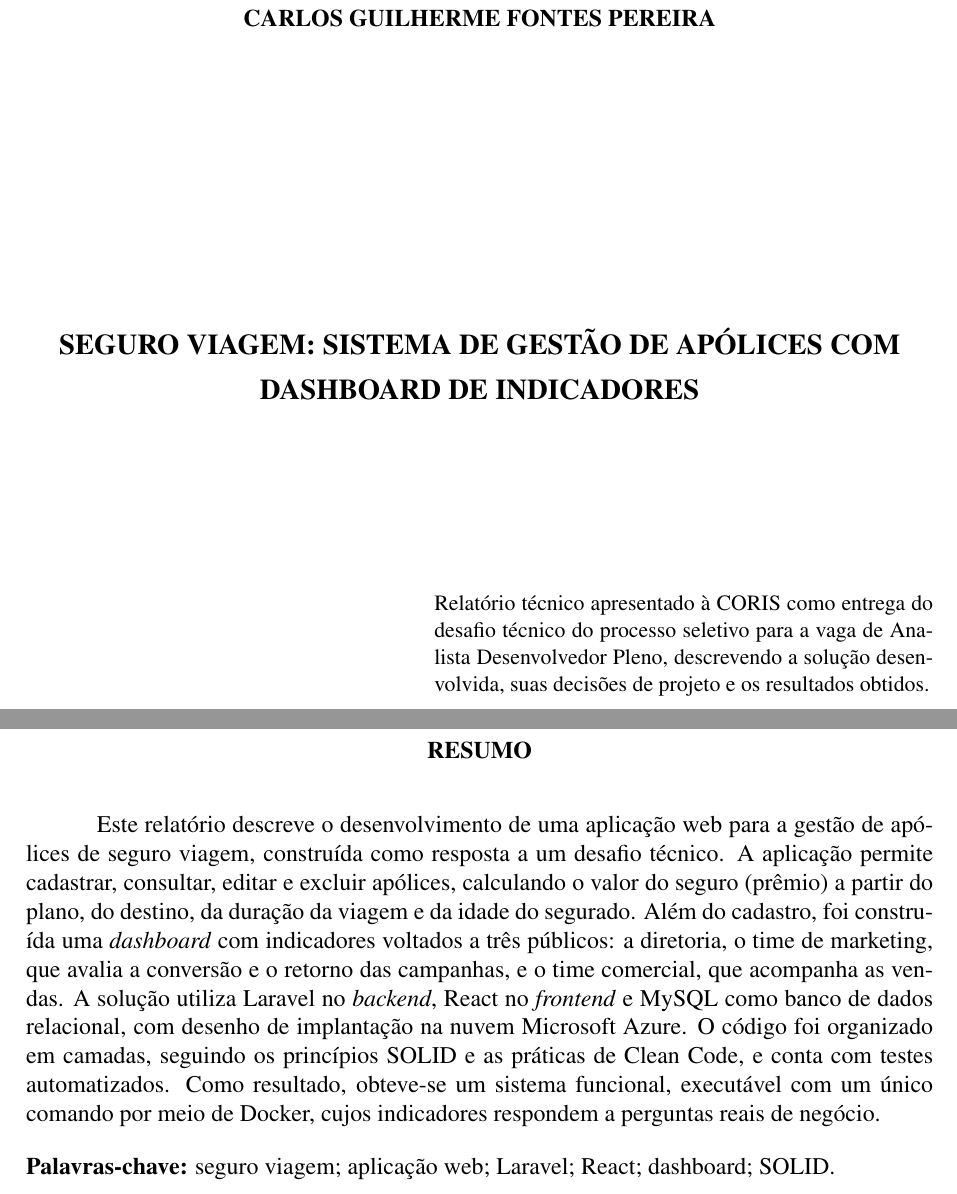
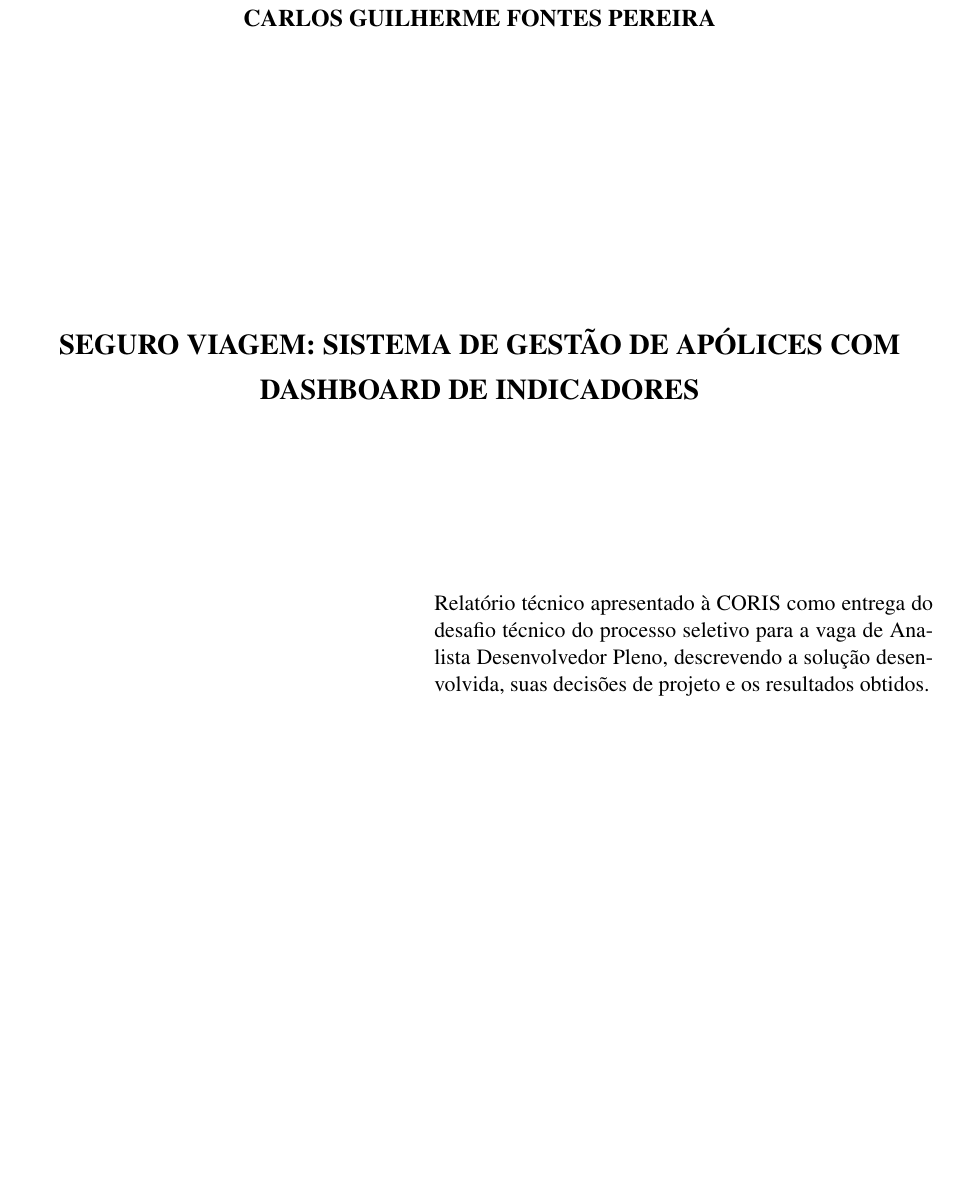
Before and after one commit to carlosgguilherme/Coris-teste, a LaTeX document (docs/latex/documentacao.tex): two parts of pages 2 and 3 of 22 before the commit and part of page 2 of 21 after it, the two joined at a grey line, cut so that both start at the same text, the shorter picture padded with empty space. Compiled offline with pdfLaTeX.

Commit message:
Ajuste - relatório sem resumo e palavras-chave

```diff
--- a/docs/latex/documentacao.tex
+++ b/docs/latex/documentacao.tex
@@ -86,29 +86,6 @@
 \end{flushright}
 \vfill
 \begin{center}{\bfseries 2026\par}\end{center}
-\newpage
-
-% ================================================================ resumo
-\thispagestyle{empty}
-\begin{center}{\bfseries RESUMO\par}\end{center}
-\vspace{0.5em}
-
-\begin{singlespace}
-Este relatório descreve o desenvolvimento de uma aplicação web para a gestão de apólices de
-seguro viagem, construída como resposta a um desafio técnico. A aplicação permite cadastrar,
-consultar, editar e excluir apólices, calculando o valor do seguro (prêmio) a partir do plano, do
-destino, da duração da viagem e da idade do segurado. Além do cadastro, foi construída uma
-\emph{dashboard} com indicadores voltados a três públicos: a diretoria, o time de marketing, que
-avalia a conversão e o retorno das campanhas, e o time comercial, que acompanha as vendas. A
-solução utiliza Laravel no \emph{backend}, React no \emph{frontend} e MySQL como banco de dados
-relacional, com desenho de implantação na nuvem Microsoft Azure. O código foi organizado em
-camadas, seguindo os princípios SOLID e as práticas de Clean Code, e conta com testes
-automatizados. Como resultado, obteve-se um sistema funcional, executável com um único comando
-por meio de Docker, cujos indicadores respondem a perguntas reais de negócio.
-
-\vspace{1em}
-\noindent\textbf{Palavras-chave:} seguro viagem; aplicação web; Laravel; React; dashboard; SOLID.
-\end{singlespace}
 \newpage
 
 % ================================================================ listas e sumário
```
Also changed, not shown: docs/latex/documentacao.pdf.
